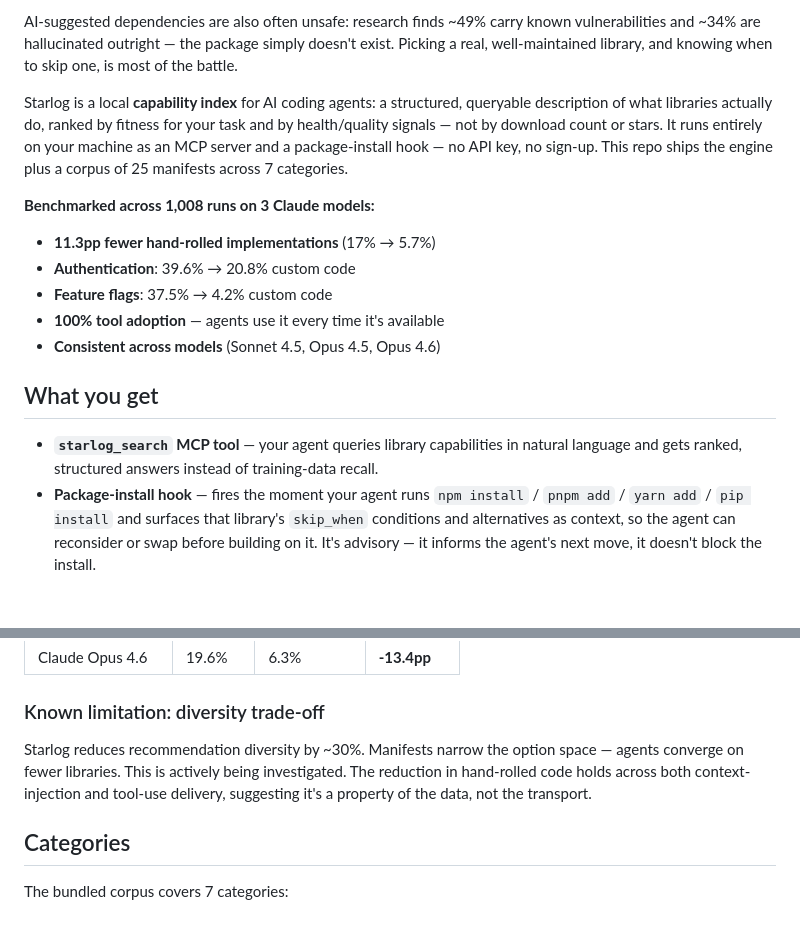
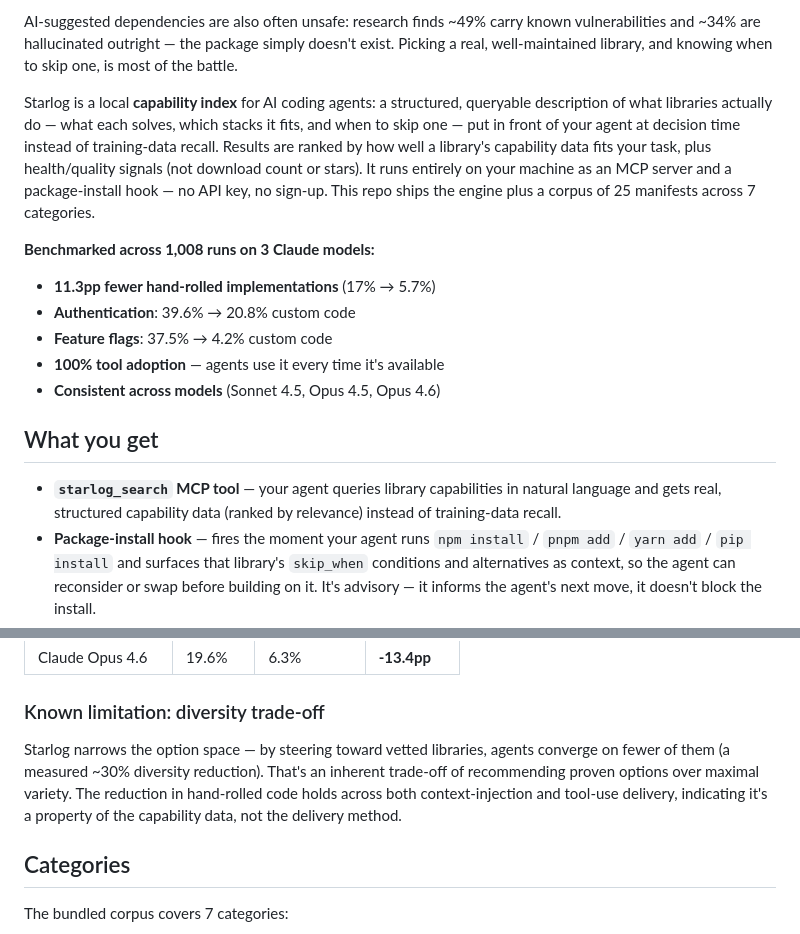
Before and after one commit to kavin0x/starloghq-index, a Markdown page: README.md, 2 parts joined by grey strips. Rendered like a GitHub page; blank space fills up the shorter version.

Commit message:
docs: soften ranking framing, de-stale the diversity note
The benchmark integrity audit confirmed the DIY-reduction headline is driven
by capability data being PRESENT for the agent, not by ranking order (both
experiments effectively presented an unranked menu). So lead the value prop
with the capability data itself and demote ranking to a follow-on, rather than
fronting "ranked by fitness" as the headline.

- value-prop line: lead with what manifests describe (solves / fits / skip),
  ranking framed as a refinement
- MCP tool bullet: "real, structured capability data (ranked by relevance)"
- diversity limitation: drop stale "actively being investigated"; frame as an
  inherent trade-off; "property of the capability data, not the delivery method"

Co-Authored-By: Claude Opus 4.8 <noreply@anthropic.com>

```diff
--- a/README.md
+++ b/README.md
@@ -28,7 +28,7 @@ AI coding agents (Claude Code, Cursor, Copilot) pick libraries from their traini
 
 AI-suggested dependencies are also often unsafe: research finds ~49% carry known vulnerabilities and ~34% are hallucinated outright — the package simply doesn't exist. Picking a real, well-maintained library, and knowing when to skip one, is most of the battle.
 
-Starlog is a local **capability index** for AI coding agents: a structured, queryable description of what libraries actually do, ranked by fitness for your task and by health/quality signals — not by download count or stars. It runs entirely on your machine as an MCP server and a package-install hook — no API key, no sign-up. This repo ships the engine plus a corpus of 25 manifests across 7 categories.
+Starlog is a local **capability index** for AI coding agents: a structured, queryable description of what libraries actually do — what each solves, which stacks it fits, and when to skip one — put in front of your agent at decision time instead of training-data recall. Results are ranked by how well a library's capability data fits your task, plus health/quality signals (not download count or stars). It runs entirely on your machine as an MCP server and a package-install hook — no API key, no sign-up. This repo ships the engine plus a corpus of 25 manifests across 7 categories.
 
 **Benchmarked across 1,008 runs on 3 Claude models:**
 
@@ -40,7 +40,7 @@ Starlog is a local **capability index** for AI coding agents: a structured, quer
 
 ## What you get
 
-- **`starlog_search` MCP tool** — your agent queries library capabilities in natural language and gets ranked, structured answers instead of training-data recall.
+- **`starlog_search` MCP tool** — your agent queries library capabilities in natural language and gets real, structured capability data (ranked by relevance) instead of training-data recall.
 - **Package-install hook** — fires the moment your agent runs `npm install` / `pnpm add` / `yarn add` / `pip install` and surfaces that library's `skip_when` conditions and alternatives as context, so the agent can reconsider or swap before building on it. It's advisory — it informs the agent's next move, it doesn't block the install.
 - **`starlog search` CLI** — query the same index directly from your terminal.
 - **Runs on your machine** — the engine and corpus are local; searches need no account, no API key, and no network. (The one exception is anonymous, opt-out usage telemetry — see [Telemetry](#telemetry).)
@@ -200,7 +200,7 @@ Tested across 3 Claude models, 4 project types (nextjs-saas, python-api, react-s
 
 ### Known limitation: diversity trade-off
 
-Starlog reduces recommendation diversity by ~30%. Manifests narrow the option space — agents converge on fewer libraries. This is actively being investigated. The reduction in hand-rolled code holds across both context-injection and tool-use delivery, suggesting it's a property of the data, not the transport.
+Starlog narrows the option space — by steering toward vetted libraries, agents converge on fewer of them (a measured ~30% diversity reduction). That's an inherent trade-off of recommending proven options over maximal variety. The reduction in hand-rolled code holds across both context-injection and tool-use delivery, indicating it's a property of the capability data, not the delivery method.
 
 ## Categories
 
```
